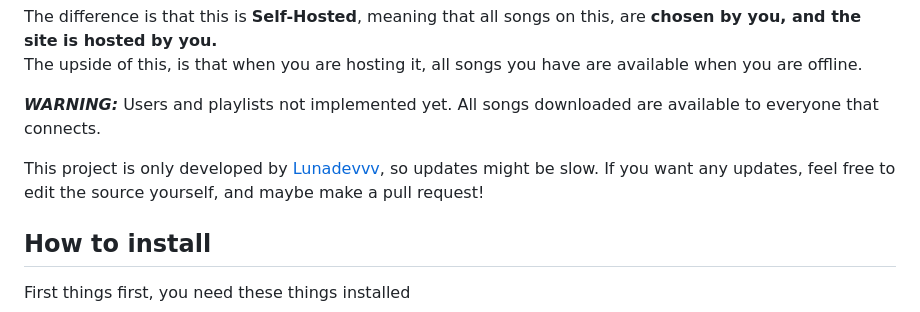
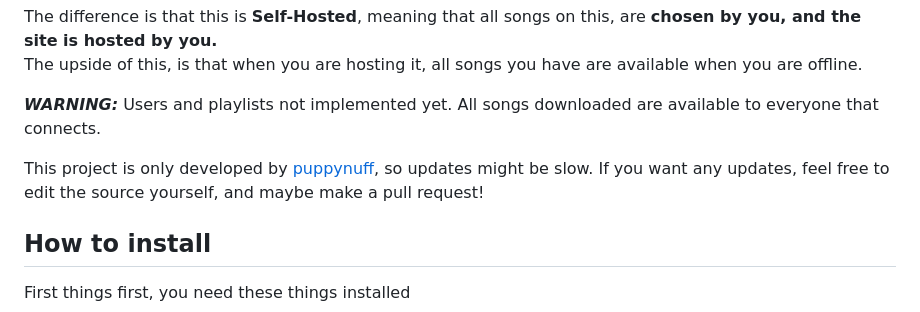
Before and after one commit to LunaDevvv/AudioCitry, a Markdown page: README.md, the part around the change. Rendered like a GitHub page.

```diff
--- a/README.md
+++ b/README.md
@@ -9,7 +9,7 @@ The upside of this, is that when you are hosting it, all songs you have are avai
 
 ***WARNING:*** Users and playlists not implemented yet. All songs downloaded are available to everyone that connects.
 
-This project is only developed by [Lunadevvv](https://github.com/lunadevvv), so updates might be slow. If you want any updates, feel free to edit the source yourself, and maybe make a pull request!
+This project is only developed by [puppynuff](https://github.com/puppynuff), so updates might be slow. If you want any updates, feel free to edit the source yourself, and maybe make a pull request!
 
 ## How to install
 First things first, you need these things installed
```
